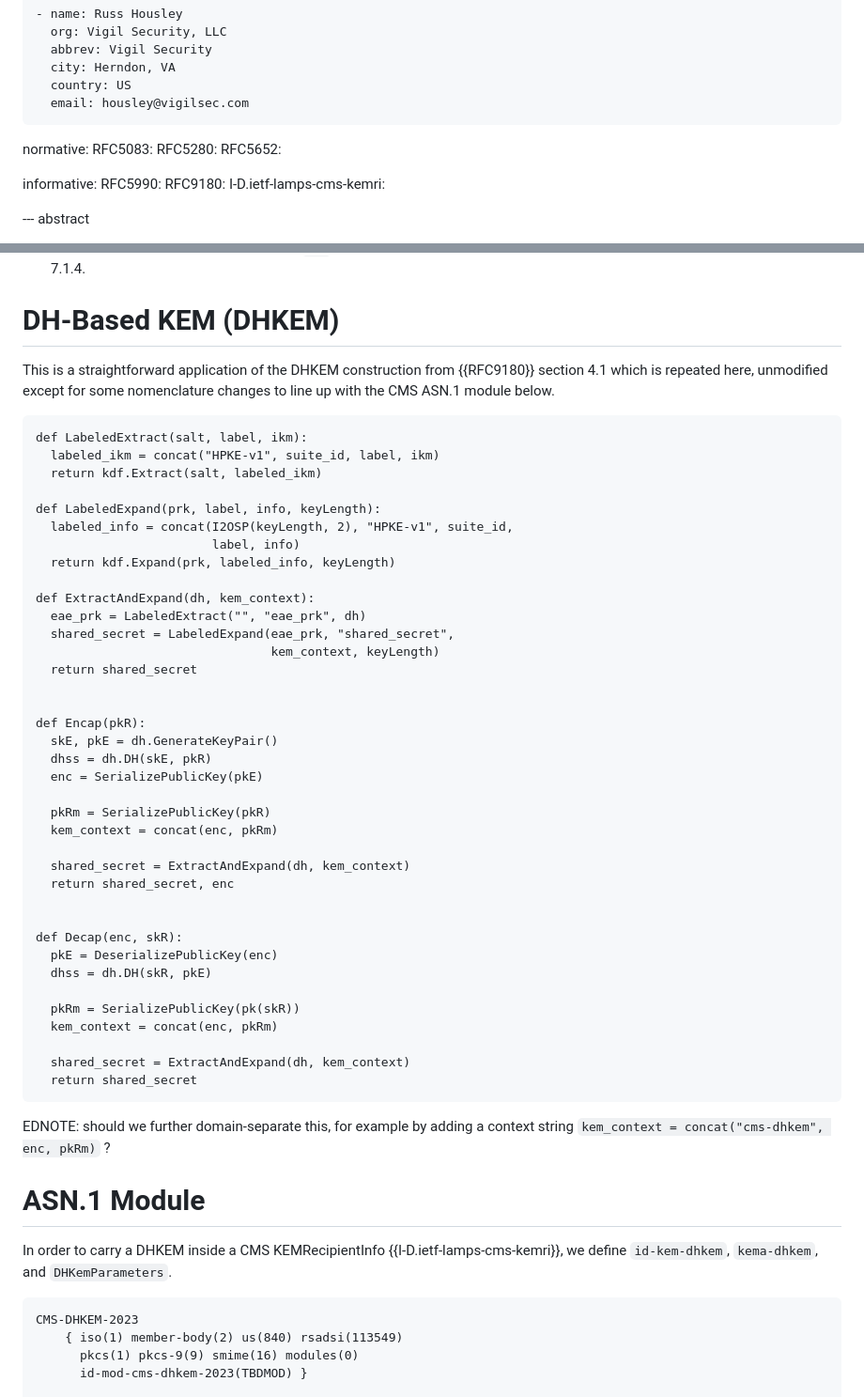
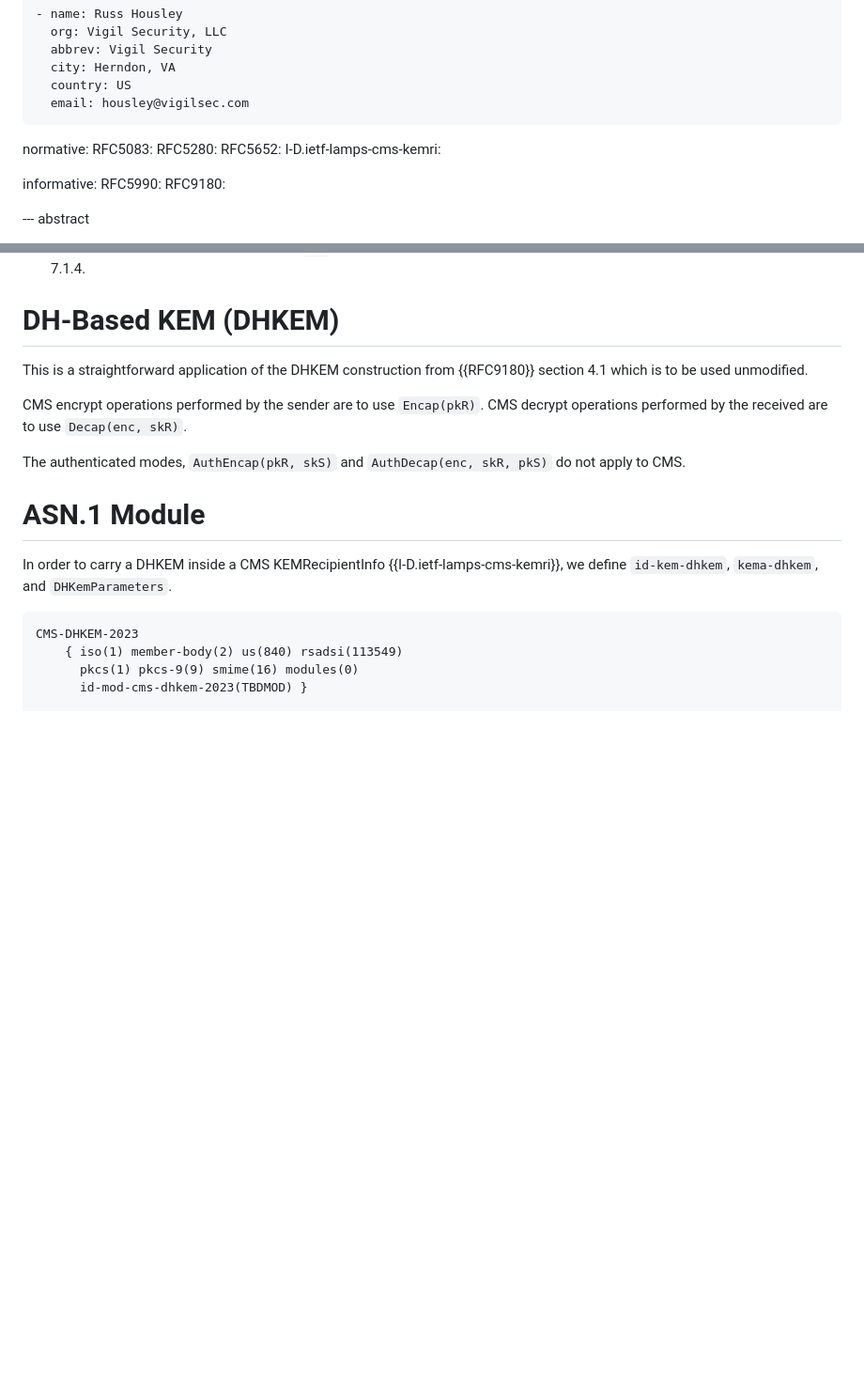
Before and after one commit to ounsworth/cms-dhkem, a Markdown page: draft-ietf-ounsworth-cms-dhkem.md, 2 parts joined by grey strips. Shown: that part at 94% size. Rendered like a GitHub page; blank space fills up the shorter version.

Commit message:
Removed duplicate RFC9180 content. Closes #1

```diff
--- a/draft-ietf-ounsworth-cms-dhkem.md
+++ b/draft-ietf-ounsworth-cms-dhkem.md
@@ -56,11 +56,11 @@ normative:
   RFC5083:
   RFC5280:
   RFC5652:
+  I-D.ietf-lamps-cms-kemri:
 
 informative:
   RFC5990:
   RFC9180:
-  I-D.ietf-lamps-cms-kemri:
 
 
 --- abstract
@@ -156,51 +156,13 @@ An elliptic curve or finite field Diffie-Hellman group providing the following o
 # DH-Based KEM (DHKEM)
 
 This is a straightforward application of the DHKEM construction from
-{{RFC9180}} section 4.1 which is repeated here, unmodified except
-for some nomenclature changes to line up with the CMS ASN.1 module below.
+{{RFC9180}} section 4.1 which is to be used unmodified.
 
-~~~
-def LabeledExtract(salt, label, ikm):
-  labeled_ikm = concat("HPKE-v1", suite_id, label, ikm)
-  return kdf.Extract(salt, labeled_ikm)
+CMS encrypt operations performed by the sender are to use `Encap(pkR)`.
+CMS decrypt operations performed by the received are to use `Decap(enc, skR)`.
 
-def LabeledExpand(prk, label, info, keyLength):
-  labeled_info = concat(I2OSP(keyLength, 2), "HPKE-v1", suite_id,
-                        label, info)
-  return kdf.Expand(prk, labeled_info, keyLength)
-
-def ExtractAndExpand(dh, kem_context):
-  eae_prk = LabeledExtract("", "eae_prk", dh)
-  shared_secret = LabeledExpand(eae_prk, "shared_secret",
-                                kem_context, keyLength)
-  return shared_secret
-
-
-def Encap(pkR):
-  skE, pkE = dh.GenerateKeyPair()
-  dhss = dh.DH(skE, pkR)
-  enc = SerializePublicKey(pkE)
-
-  pkRm = SerializePublicKey(pkR)
-  kem_context = concat(enc, pkRm)
-
-  shared_secret = ExtractAndExpand(dh, kem_context)
-  return shared_secret, enc
-
-
-def Decap(enc, skR):
-  pkE = DeserializePublicKey(enc)
-  dhss = dh.DH(skR, pkE)
-
-  pkRm = SerializePublicKey(pk(skR))
-  kem_context = concat(enc, pkRm)
-
-  shared_secret = ExtractAndExpand(dh, kem_context)
-  return shared_secret
-~~~
-
-EDNOTE: should we further domain-separate this, for example by adding a context string `kem_context = concat("cms-dhkem", enc, pkRm)` ?
-
+The authenticated modes, `AuthEncap(pkR, skS)` and `AuthDecap(enc, skR, pkS)`
+do not apply to CMS.
 
 # ASN.1 Module
 
```
